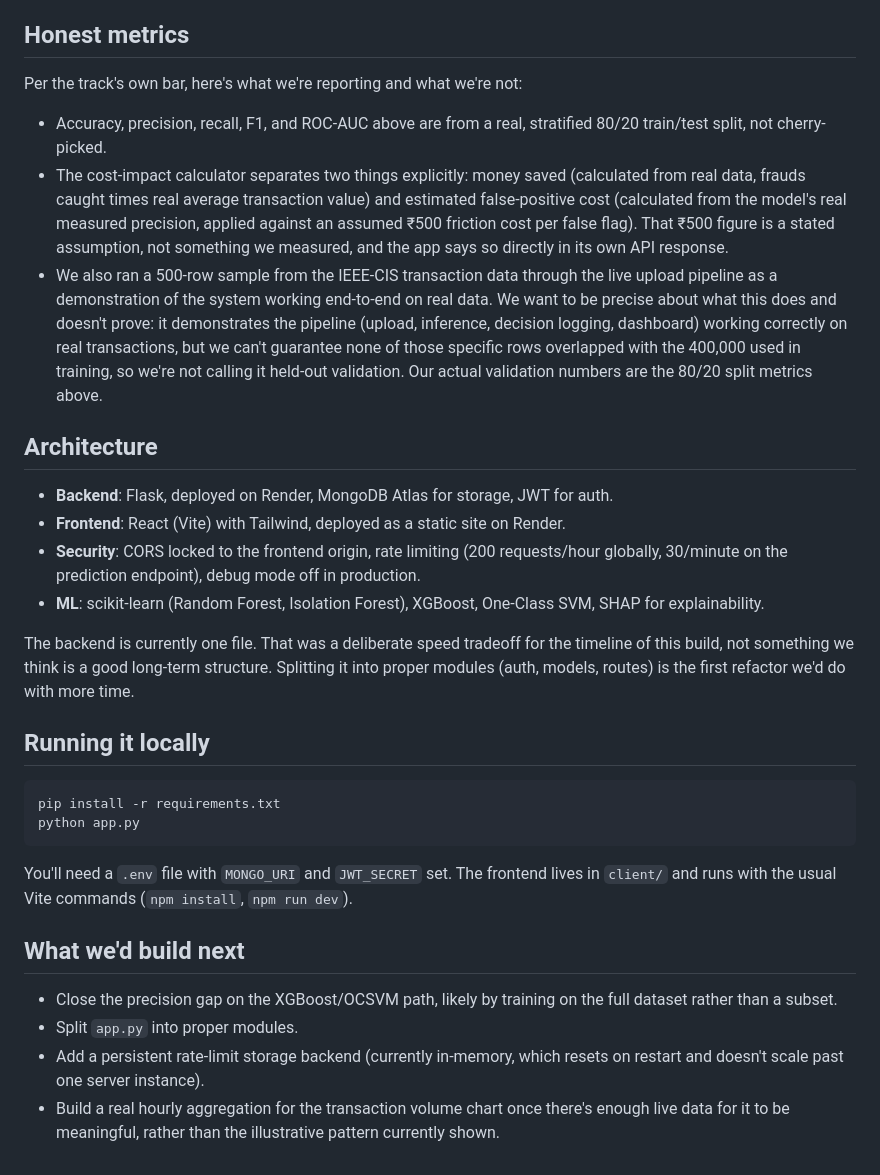
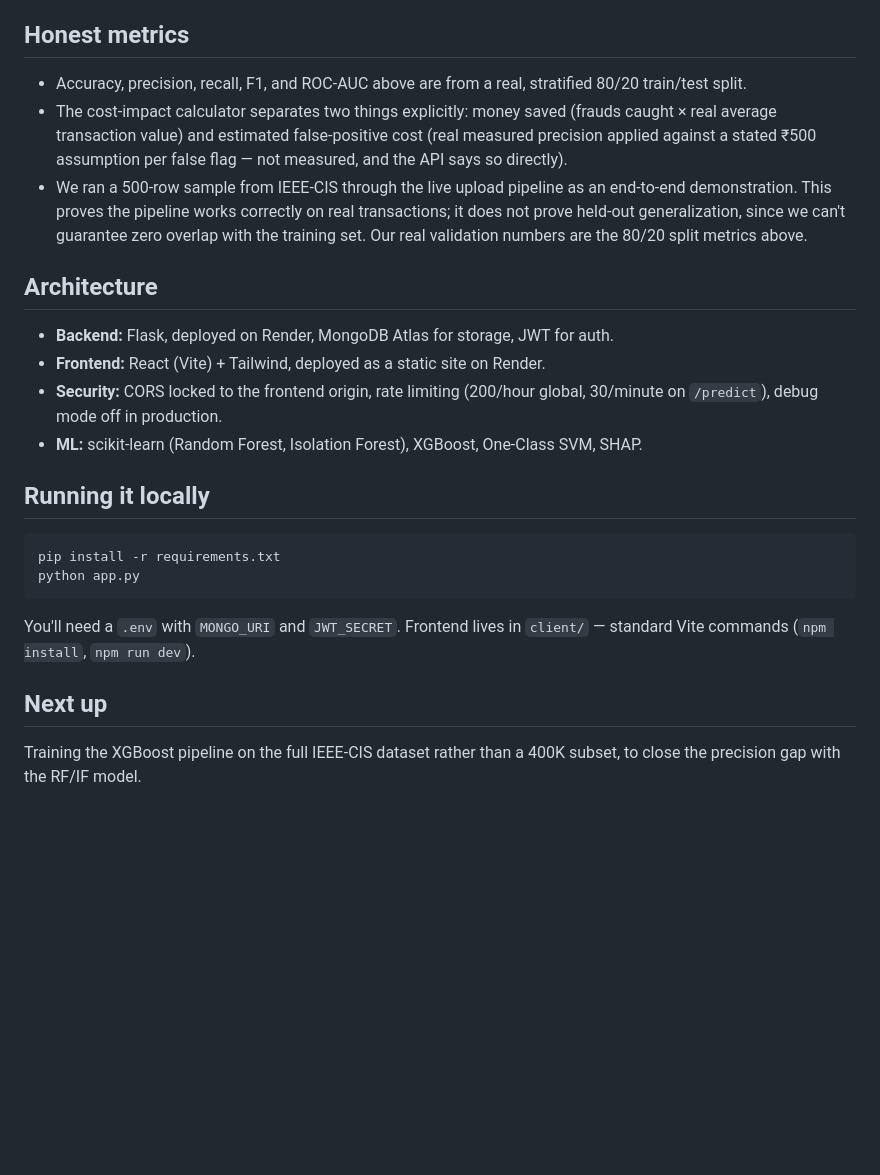
Before and after one commit to AdwitiyaS/FraudLens, a Markdown page: README.md, the part around one of its changes. Rendered like a GitHub page; blank space fills up the shorter version.

````diff
--- a/README.md
+++ b/README.md
@@ -38,20 +36,16 @@ We used IEEE-CIS Fraud Detection data, which is real, anonymized transaction dat
 
 ## Honest metrics
 
-Per the track's own bar, here's what we're reporting and what we're not:
-
-- Accuracy, precision, recall, F1, and ROC-AUC above are from a real, stratified 80/20 train/test split, not cherry-picked.
-- The cost-impact calculator separates two things explicitly: money saved (calculated from real data, frauds caught times real average transaction value) and estimated false-positive cost (calculated from the model's real measured precision, applied against an assumed ₹500 friction cost per false flag). That ₹500 figure is a stated assumption, not something we measured, and the app says so directly in its own API response.
-- We also ran a 500-row sample from the IEEE-CIS transaction data through the live upload pipeline as a demonstration of the system working end-to-end on real data. We want to be precise about what this does and doesn't prove: it demonstrates the pipeline (upload, inference, decision logging, dashboard) working correctly on real transactions, but we can't guarantee none of those specific rows overlapped with the 400,000 used in training, so we're not calling it held-out validation. Our actual validation numbers are the 80/20 split metrics above.
+- Accuracy, precision, recall, F1, and ROC-AUC above are from a real, stratified 80/20 train/test split.
+- The cost-impact calculator separates two things explicitly: money saved (frauds caught × real average transaction value) and estimated false-positive cost (real measured precision applied against a stated ₹500 assumption per false flag — not measured, and the API says so directly).
+- We ran a 500-row sample from IEEE-CIS through the live upload pipeline as an end-to-end demonstration. This proves the pipeline works correctly on real transactions; it does not prove held-out generalization, since we can't guarantee zero overlap with the training set. Our real validation numbers are the 80/20 split metrics above.
 
 ## Architecture
 
-- **Backend**: Flask, deployed on Render, MongoDB Atlas for storage, JWT for auth.
-- **Frontend**: React (Vite) with Tailwind, deployed as a static site on Render.
-- **Security**: CORS locked to the frontend origin, rate limiting (200 requests/hour globally, 30/minute on the prediction endpoint), debug mode off in production.
-- **ML**: scikit-learn (Random Forest, Isolation Forest), XGBoost, One-Class SVM, SHAP for explainability.
-
-The backend is currently one file. That was a deliberate speed tradeoff for the timeline of this build, not something we think is a good long-term structure. Splitting it into proper modules (auth, models, routes) is the first refactor we'd do with more time.
+- **Backend:** Flask, deployed on Render, MongoDB Atlas for storage, JWT for auth.
+- **Frontend:** React (Vite) + Tailwind, deployed as a static site on Render.
+- **Security:** CORS locked to the frontend origin, rate limiting (200/hour global, 30/minute on `/predict`), debug mode off in production.
+- **ML:** scikit-learn (Random Forest, Isolation Forest), XGBoost, One-Class SVM, SHAP.
 
 ## Running it locally
 
@@ -59,12 +53,8 @@ The backend is currently one file. That was a deliberate speed tradeoff for the
 pip install -r requirements.txt
 python app.py
 ```
+You'll need a `.env` with `MONGO_URI` and `JWT_SECRET`. Frontend lives in `client/` — standard Vite commands (`npm install`, `npm run dev`).
 
-You'll need a `.env` file with `MONGO_URI` and `JWT_SECRET` set. The frontend lives in `client/` and runs with the usual Vite commands (`npm install`, `npm run dev`).
+## Next up
 
-## What we'd build next
-
-- Close the precision gap on the XGBoost/OCSVM path, likely by training on the full dataset rather than a subset.
-- Split `app.py` into proper modules.
-- Add a persistent rate-limit storage backend (currently in-memory, which resets on restart and doesn't scale past one server instance).
-- Build a real hourly aggregation for the transaction volume chart once there's enough live data for it to be meaningful, rather than the illustrative pattern currently shown.
+Training the XGBoost pipeline on the full IEEE-CIS dataset rather than a 400K subset, to close the precision gap with the RF/IF model.
````
Also changed, not shown: other parts of README.md (+16 -18 lines).
